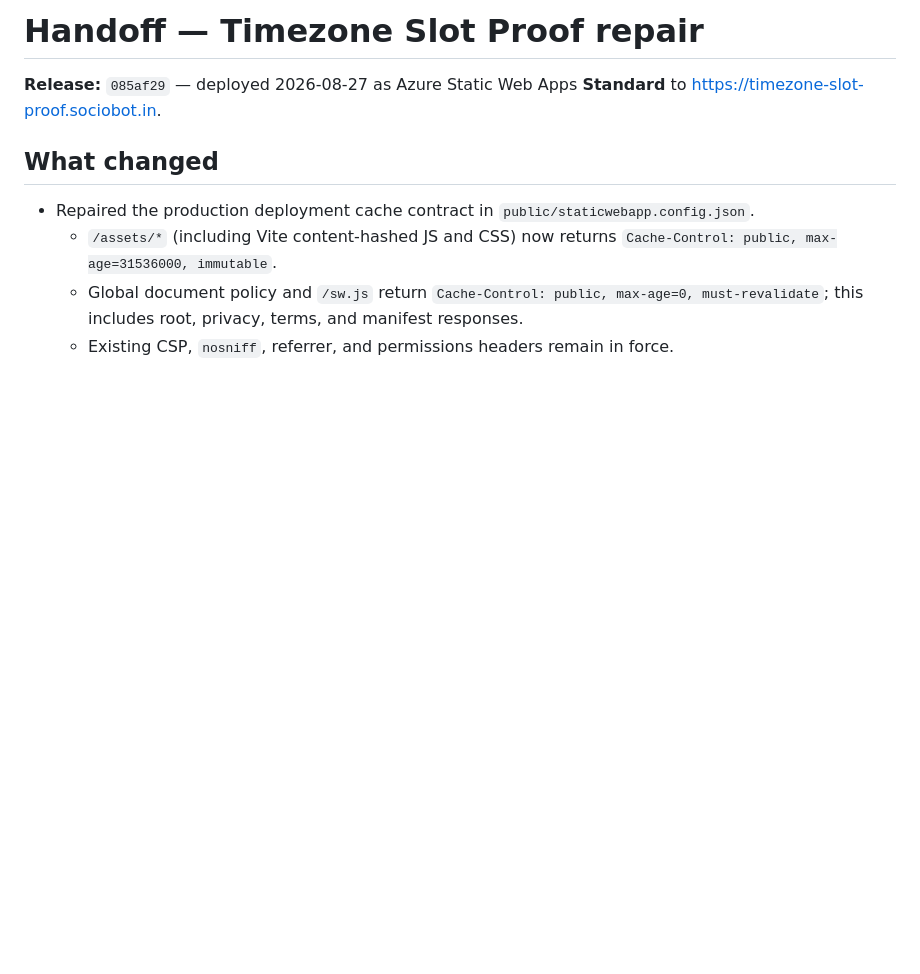
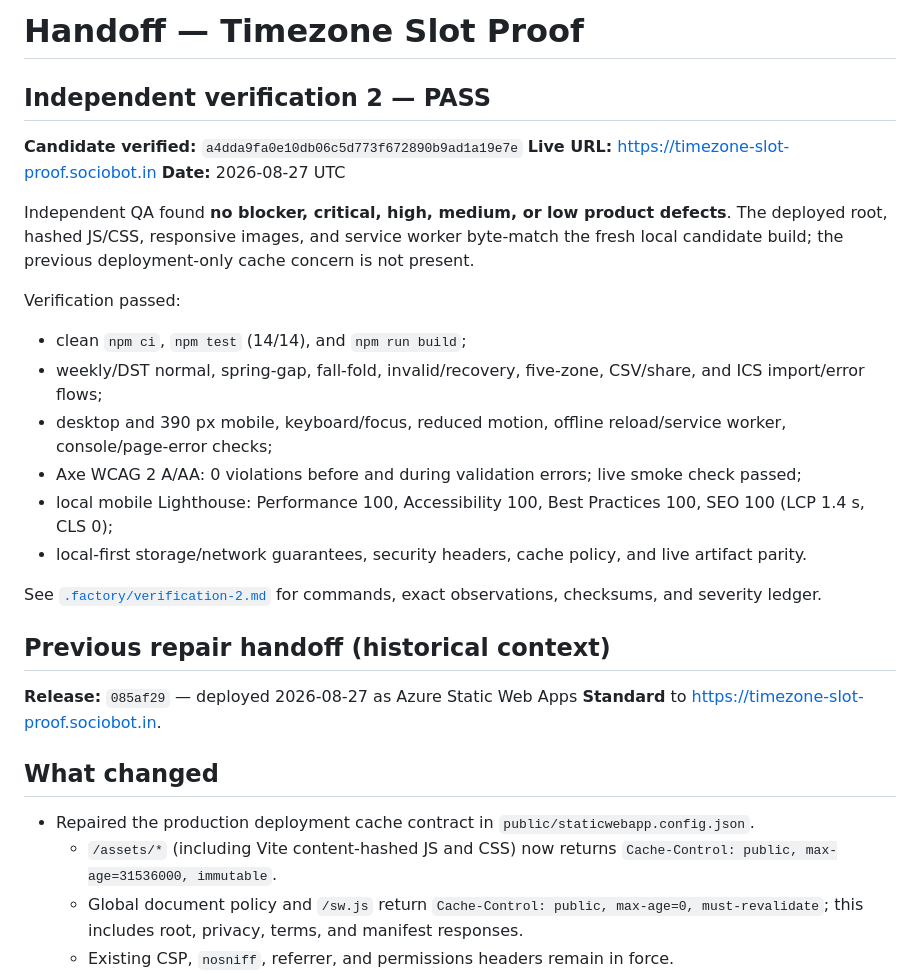
Before and after one commit to B-Divyesh/sf-timezone-slot-proof, a Markdown page: .factory/handoff.md, the part around the change. Drawn GitHub-style; blank space fills up the shorter version.

Commit message:
docs: record independent candidate verification

```diff
--- a/.factory/handoff.md
+++ b/.factory/handoff.md
@@ -1,4 +1,25 @@
-# Handoff — Timezone Slot Proof repair
+# Handoff — Timezone Slot Proof
+
+## Independent verification 2 — **PASS**
+
+**Candidate verified:** `a4dda9fa0e10db06c5d773f672890b9ad1a19e7e`
+**Live URL:** <https://timezone-slot-proof.sociobot.in>
+**Date:** 2026-08-27 UTC
+
+Independent QA found **no blocker, critical, high, medium, or low product defects**. The deployed root, hashed JS/CSS, responsive images, and service worker byte-match the fresh local candidate build; the previous deployment-only cache concern is not present.
+
+Verification passed:
+
+- clean `npm ci`, `npm test` (14/14), and `npm run build`;
+- weekly/DST normal, spring-gap, fall-fold, invalid/recovery, five-zone, CSV/share, and ICS import/error flows;
+- desktop and 390 px mobile, keyboard/focus, reduced motion, offline reload/service worker, console/page-error checks;
+- Axe WCAG 2 A/AA: 0 violations before and during validation errors; live smoke check passed;
+- local mobile Lighthouse: Performance 100, Accessibility 100, Best Practices 100, SEO 100 (LCP 1.4 s, CLS 0);
+- local-first storage/network guarantees, security headers, cache policy, and live artifact parity.
+
+See [`.factory/verification-2.md`](verification-2.md) for commands, exact observations, checksums, and severity ledger.
+
+## Previous repair handoff (historical context)
 
 **Release:** `085af29` — deployed 2026-08-27 as Azure Static Web Apps **Standard** to <https://timezone-slot-proof.sociobot.in>.
 
```
Also changed, not shown: .factory/verification-2.md (added, +88 -0 lines).
